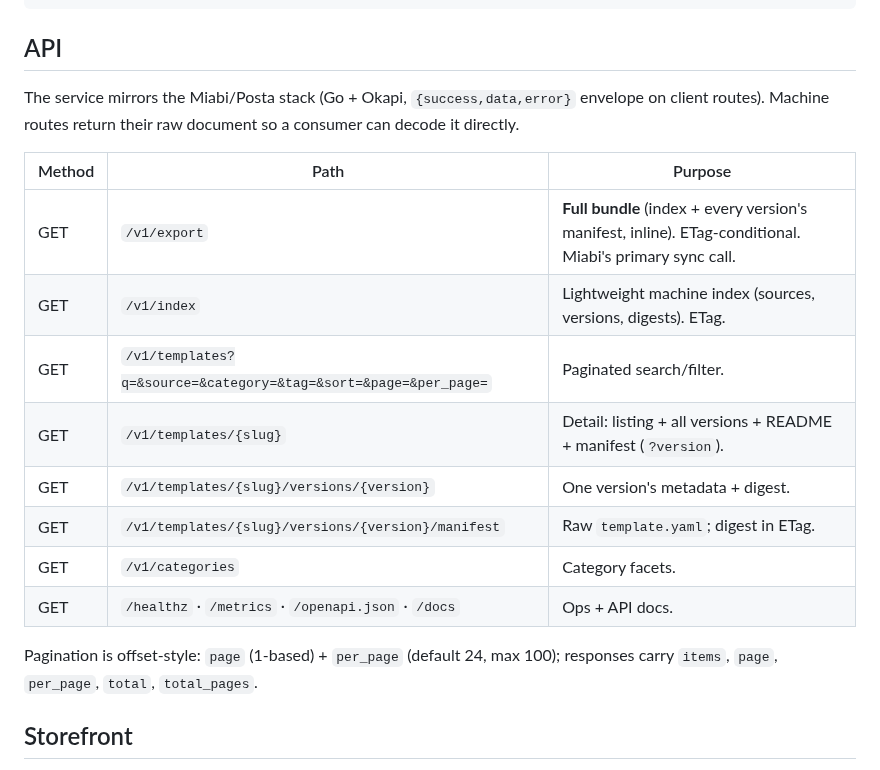
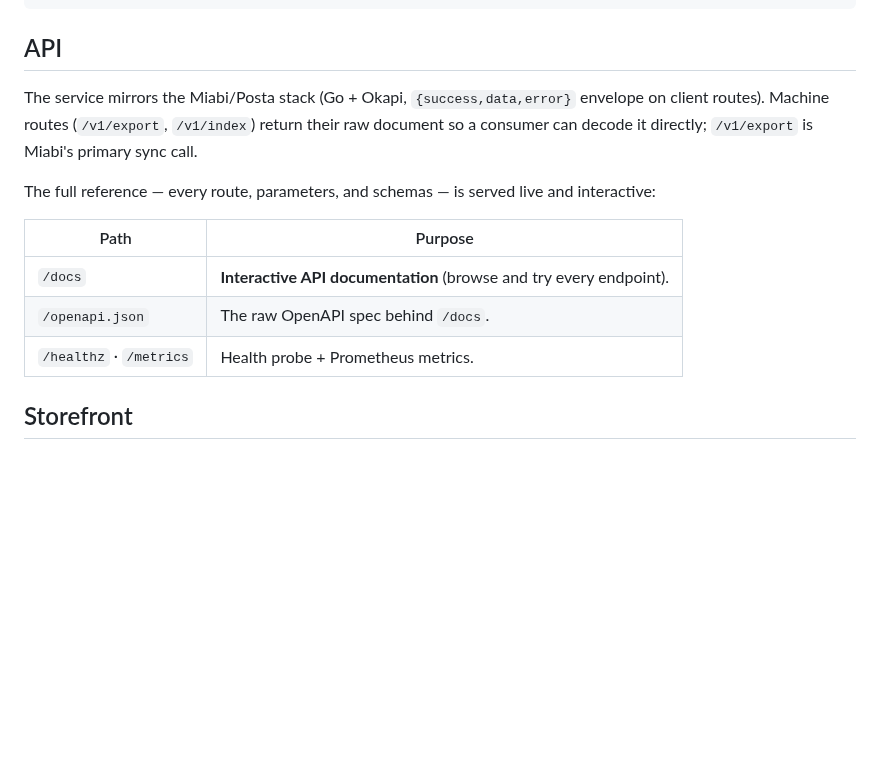
Before and after one commit to miabi-io/marketplace, a Markdown page: README.md, the part around one of its changes. GitHub-like rendering; blank space fills up the shorter version.

```diff
--- a/README.md
+++ b/README.md
@@ -36,22 +36,18 @@ cmd/marketplace                           server + generate-index + lint
 ## API
 
 The service mirrors the Miabi/Posta stack (Go + Okapi, `{success,data,error}`
-envelope on client routes). Machine routes return their raw document so a
-consumer can decode it directly.
+envelope on client routes). Machine routes (`/v1/export`, `/v1/index`) return
+their raw document so a consumer can decode it directly; `/v1/export` is Miabi's
+primary sync call.
 
-| Method | Path | Purpose |
-|--------|------|---------|
-| GET | `/v1/export` | **Full bundle** (index + every version's manifest, inline). ETag-conditional. Miabi's primary sync call. |
-| GET | `/v1/index` | Lightweight machine index (sources, versions, digests). ETag. |
-| GET | `/v1/templates?q=&source=&category=&tag=&sort=&page=&per_page=` | Paginated search/filter. |
-| GET | `/v1/templates/{slug}` | Detail: listing + all versions + README + manifest (`?version`). |
-| GET | `/v1/templates/{slug}/versions/{version}` | One version's metadata + digest. |
-| GET | `/v1/templates/{slug}/versions/{version}/manifest` | Raw `template.yaml`; digest in ETag. |
-| GET | `/v1/categories` | Category facets. |
-| GET | `/healthz` · `/metrics` · `/openapi.json` · `/docs` | Ops + API docs. |
+The full reference — every route, parameters, and schemas — is served live and
+interactive:
 
-Pagination is offset-style: `page` (1-based) + `per_page` (default 24, max 100);
-responses carry `items`, `page`, `per_page`, `total`, `total_pages`.
+| Path | Purpose |
+|------|---------|
+| `/docs` | **Interactive API documentation** (browse and try every endpoint). |
+| `/openapi.json` | The raw OpenAPI spec behind `/docs`. |
+| `/healthz` · `/metrics` | Health probe + Prometheus metrics. |
 
 ## Storefront
 
```
Also changed, not shown: other parts of README.md (+8 -0 lines), docs/images/miabi-marketplace.png (added), docs/images/storefront.png (added), 1 other file.
